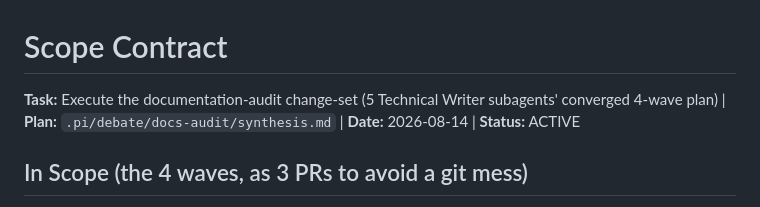
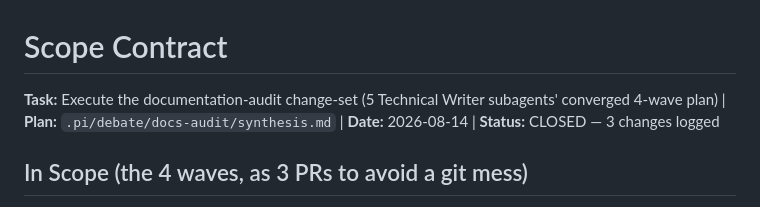
Before and after one commit to forrestbthomas/pi-harness, a Markdown page: SCOPE.md, the part around the change. Drawn GitHub-style.

Commit message:
docs(scope): close docs-audit contract — 3 waves logged (#116)

```diff
--- a/SCOPE.md
+++ b/SCOPE.md
@@ -1,5 +1,5 @@
 # Scope Contract
-**Task:** Execute the documentation-audit change-set (5 Technical Writer subagents' converged 4-wave plan) | **Plan:** `.pi/debate/docs-audit/synthesis.md` | **Date:** 2026-08-14 | **Status:** ACTIVE
+**Task:** Execute the documentation-audit change-set (5 Technical Writer subagents' converged 4-wave plan) | **Plan:** `.pi/debate/docs-audit/synthesis.md` | **Date:** 2026-08-14 | **Status:** CLOSED — 3 changes logged
 
 ## In Scope (the 4 waves, as 3 PRs to avoid a git mess)
 - **PR 1 — Wave 1 (P0): Truth restoration.** Dataset-count sweep to `tasks.json` authority (README/seam-doc/PM docs/test docstrings/nightly header → 62/54/49/54, datasetVersion .7) + restore the data-vs-prose drift guard in `test_docs_drift.py`; purge mcp-server ghost (plugins.md:54, gap-analysis banner, hardening spec); spec-status SHIPPED convention on 10 eval specs; PM reconciliation (13 backlog rows SHIPPED, STATUS regen, extend `test_pm_drift.py` "CHANGELOG entry ⇒ not open row").
```
